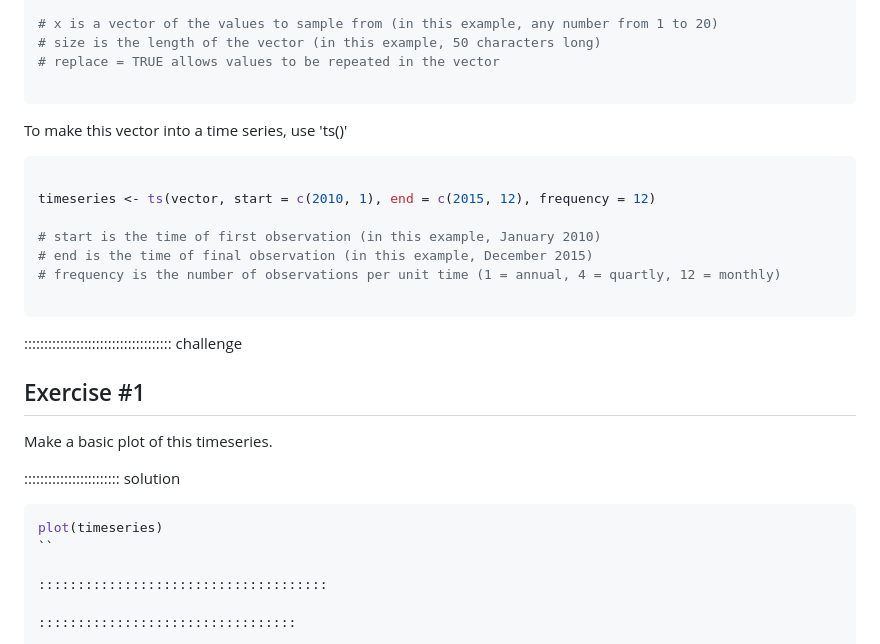
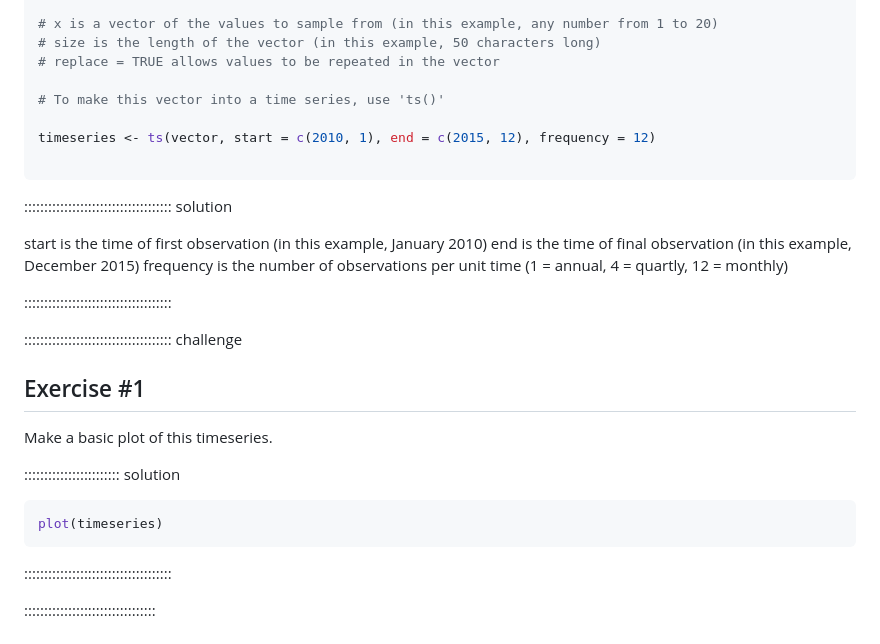
Before and after one commit to AIMS-Project/timeseries_in_R, a Markdown page: episodes/site_and_terms.md, the part around the change. Rendered like a GitHub page.

Commit message:
Update site_and_terms.md
did this work?

````diff
--- a/episodes/site_and_terms.md
+++ b/episodes/site_and_terms.md
@@ -91,19 +91,19 @@ vector <- sample(x = 1:20, size = 50, replace = TRUE)
 # size is the length of the vector (in this example, 50 characters long)
 # replace = TRUE allows values to be repeated in the vector
 
-```
-
-To make this vector into a time series, use 'ts()'
-
-```r
+# To make this vector into a time series, use 'ts()'
 
 timeseries <- ts(vector, start = c(2010, 1), end = c(2015, 12), frequency = 12)
 
-# start is the time of first observation (in this example, January 2010)
-# end is the time of final observation (in this example, December 2015)
-# frequency is the number of observations per unit time (1 = annual, 4 = quartly, 12 = monthly)
+```
 
-```
+::::::::::::::::::::::::::::::::::::: solution
+
+start is the time of first observation (in this example, January 2010)
+end is the time of final observation (in this example, December 2015)
+frequency is the number of observations per unit time (1 = annual, 4 = quartly, 12 = monthly)
+
+:::::::::::::::::::::::::::::::::::::
 
 ::::::::::::::::::::::::::::::::::::: challenge
 
@@ -115,7 +115,7 @@ Make a basic plot of this timeseries.
 
 ```r
 plot(timeseries)
-``
+```
 
 :::::::::::::::::::::::::::::::::::::
 
````
